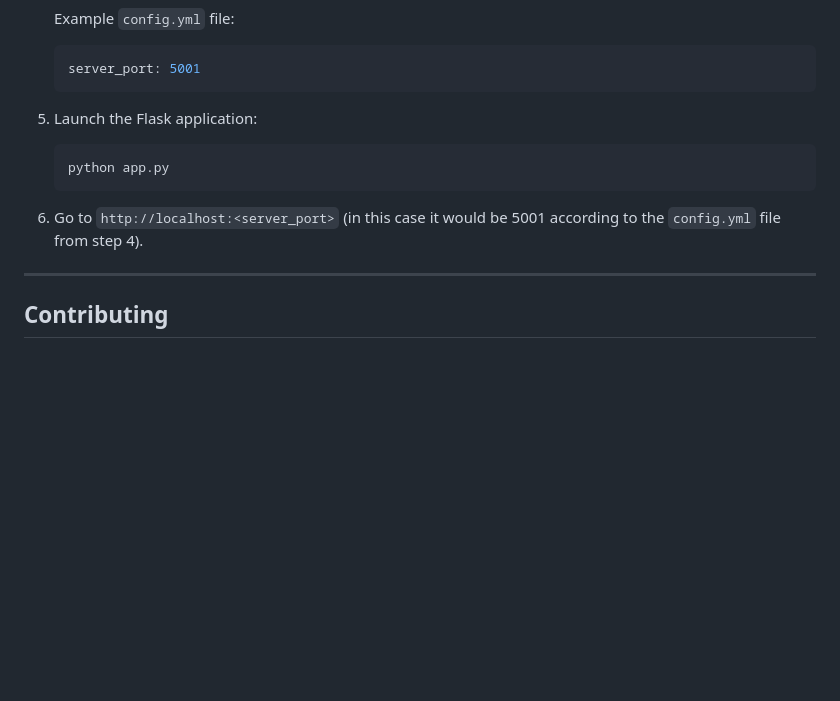
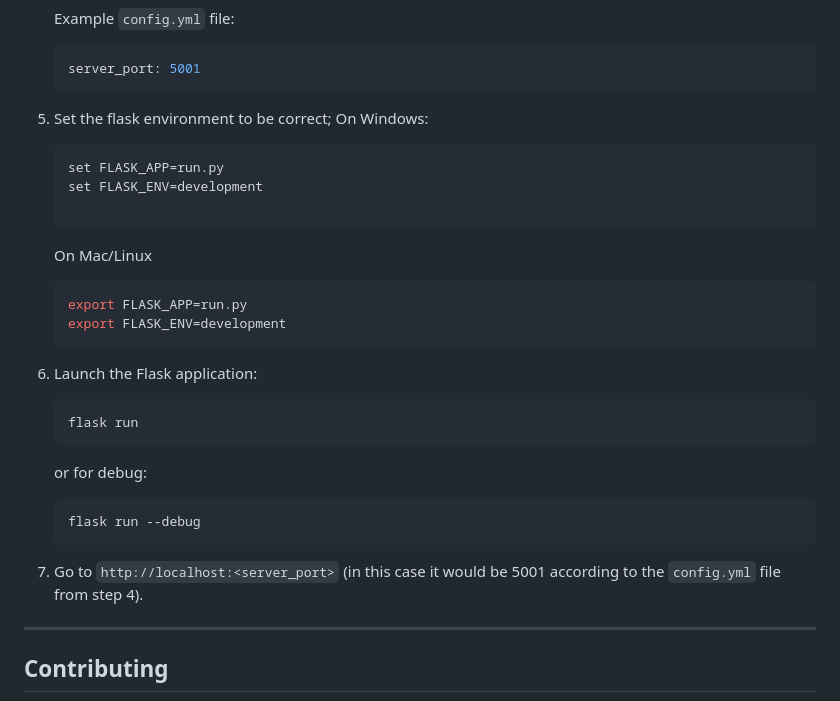
Before and after one commit to mrtwiggy/CITS3403_group_project, a Markdown page: README.md, the part around the change. Drawn GitHub-style; blank space fills up the shorter version.

Commit message:
updated README.md for new deployment method

````diff
--- a/README.md
+++ b/README.md
@@ -83,13 +83,31 @@ Are you interested in using BobaBoard for your business? Below are a detailed li
    server_port: 5001
    ```
 
-5. Launch the Flask application:
+5. Set the flask environment to be correct;
+   On Windows:
+   ```shell
+   set FLASK_APP=run.py
+   set FLASK_ENV=development
+
+   ```
+   On Mac/Linux
+   ```shell
+   export FLASK_APP=run.py
+   export FLASK_ENV=development
+   ```
+
+6. Launch the Flask application:
 
    ```shell
-   python app.py
+   flask run
    ```
 
-6. Go to `http://localhost:<server_port>` (in this case it would be 5001 according to the `config.yml` file from step 4).
+   or for debug:
+   ```shell
+   flask run --debug
+   ```
+
+7. Go to `http://localhost:<server_port>` (in this case it would be 5001 according to the `config.yml` file from step 4).
 
 ---
 
````
